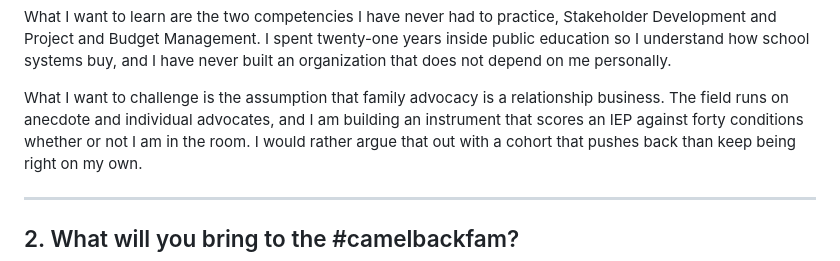
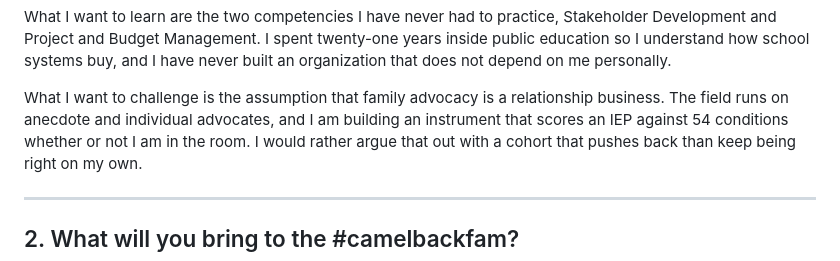
Before and after one commit to rcw8582-crypto/edquity-website, a Markdown page: docs/camelback-why-camelback.md, the part around the change. Rendered like a GitHub page.

```diff
--- a/docs/camelback-why-camelback.md
+++ b/docs/camelback-why-camelback.md
@@ -30,7 +30,7 @@ have never built an organization that does not depend on me personally.
 
 What I want to challenge is the assumption that family advocacy is a
 relationship business. The field runs on anecdote and individual advocates, and
-I am building an instrument that scores an IEP against forty conditions whether
+I am building an instrument that scores an IEP against 54 conditions whether
 or not I am in the room. I would rather argue that out with a cohort that
 pushes back than keep being right on my own.
 
```
